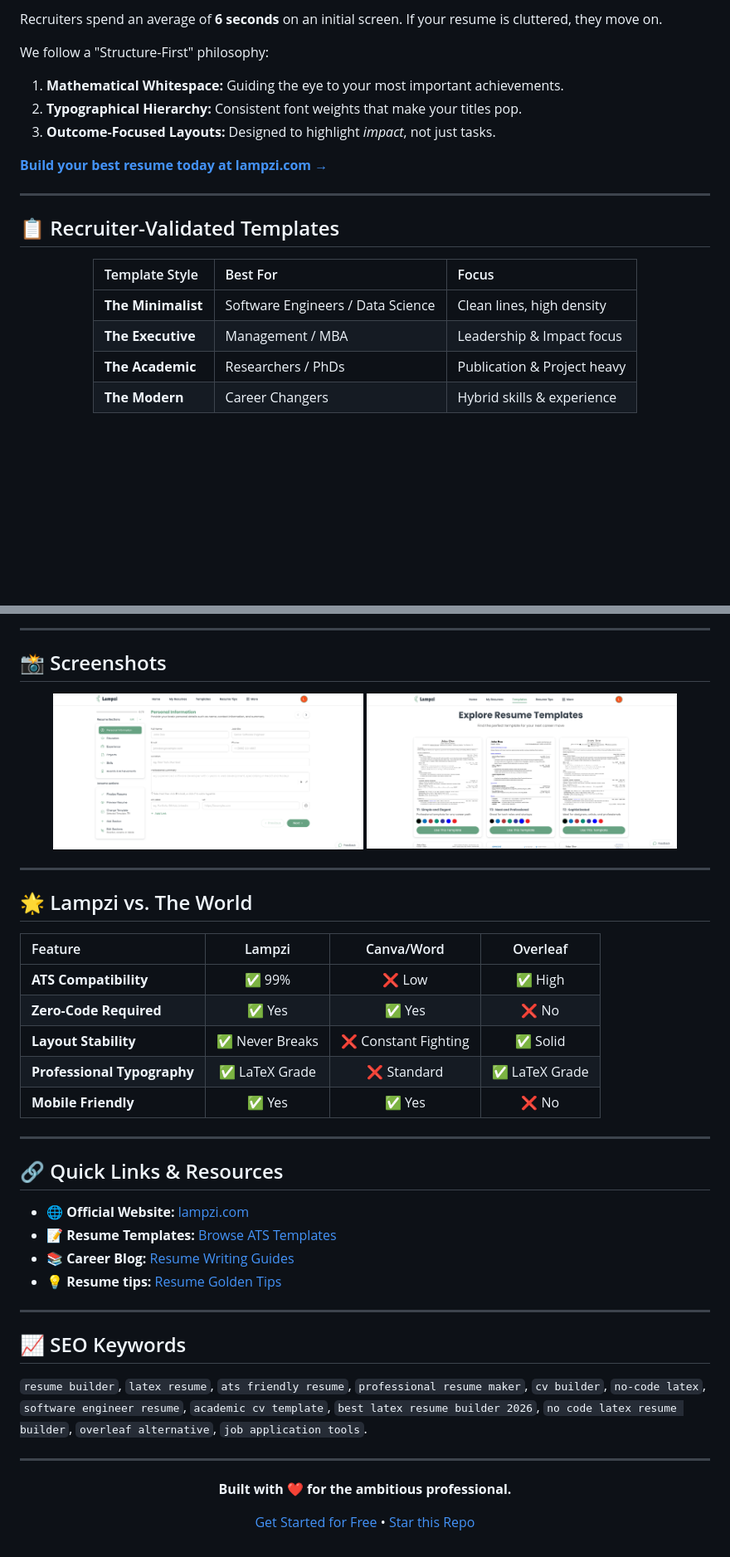
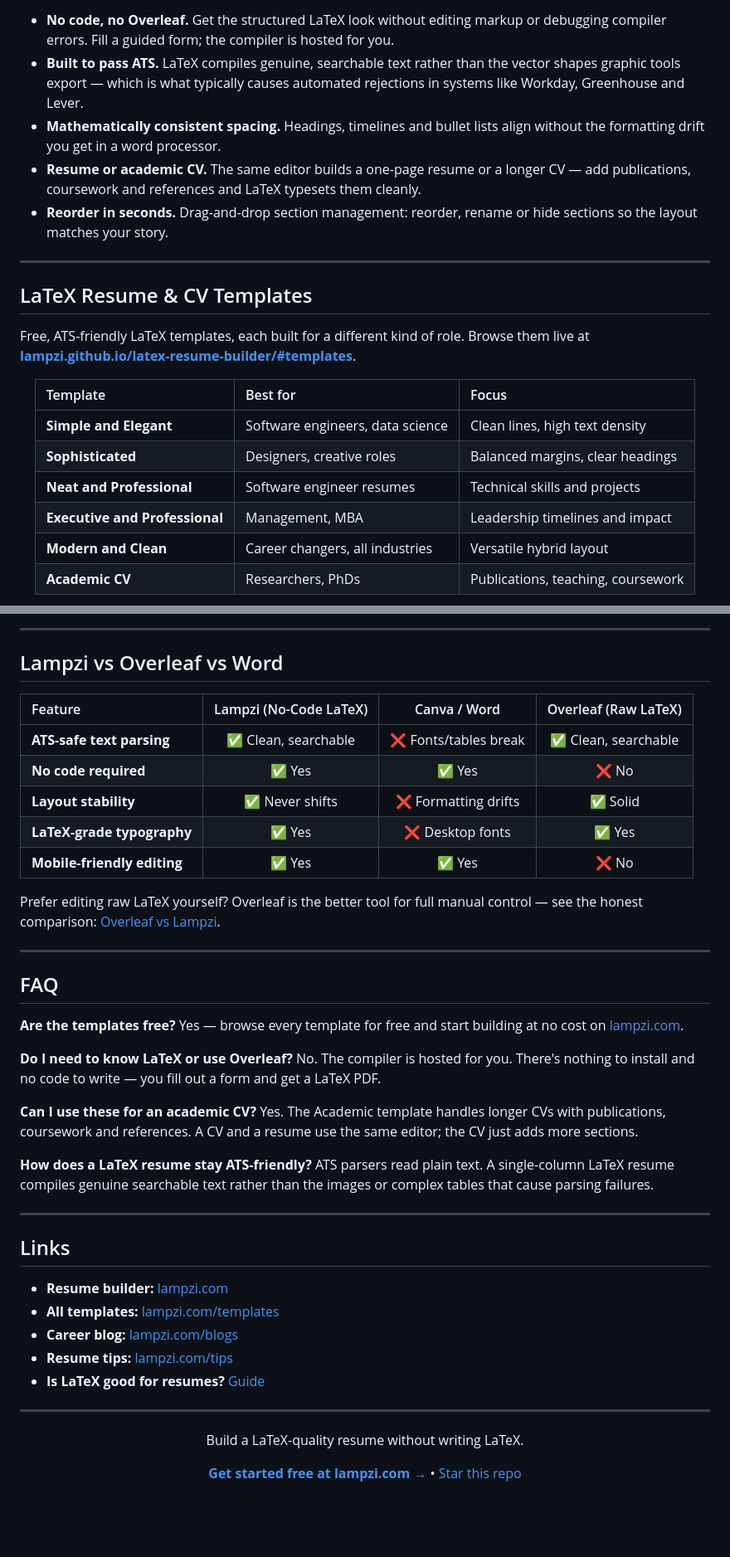
Before and after one commit to lampzi/latex-resume-builder, a Markdown page: README.md, 2 parts joined by grey strips. Shown at 83% size. Rendered like a GitHub page; blank space fills up the shorter version.

```diff
--- a/README.md
+++ b/README.md
@@ -55,23 +45,24 @@ The only LaTeX-based editor that works seamlessly on your phone. Refine your bul
 
-Recruiters spend an average of **6 seconds** on an initial screen. If your resume is cluttered, they move on.
-
-We follow a "Structure-First" philosophy:
-1. **Mathematical Whitespace:** Guiding the eye to your most important achievements.
-2. **Typographical Hierarchy:** Consistent font weights that make your titles pop.
-3. **Outcome-Focused Layouts:** Designed to highlight *impact*, not just tasks.
-
-[**Build your best resume today at lampzi.com →**](https://lampzi.com)
+- **No code, no Overleaf.** Get the structured LaTeX look without editing markup or debugging compiler errors. Fill a guided form; the compiler is hosted for you.
+- **Built to pass ATS.** LaTeX compiles genuine, searchable text rather than the vector shapes graphic tools export — which is what typically causes automated rejections in systems like Workday, Greenhouse and Lever.
+- **Mathematically consistent spacing.** Headings, timelines and bullet lists align without the formatting drift you get in a word processor.
+- **Resume or academic CV.** The same editor builds a one-page resume or a longer CV — add publications, coursework and references and LaTeX typesets them cleanly.
+- **Reorder in seconds.** Drag-and-drop section management: reorder, rename or hide sections so the layout matches your story.
 
 ---
 
-## 📋 Recruiter-Validated Templates
+## LaTeX Resume & CV Templates
+
+Free, ATS-friendly LaTeX templates, each built for a different kind of role. Browse them live at **[lampzi.github.io/latex-resume-builder/#templates](https://lampzi.github.io/latex-resume-builder/#templates)**.
 
 <div align="center">
 
-| Template Style | Best For | Focus |
+| Template | Best for | Focus |
 |:--- |:--- |:--- |
-| **The Minimalist** | Software Engineers / Data Science | Clean lines, high density |
-| **The Executive** | Management / MBA | Leadership & Impact focus |
-| **The Academic** | Researchers / PhDs | Publication & Project heavy |
-| **The Modern** | Career Changers | Hybrid skills & experience |
+| **Simple and Elegant** | Software engineers, data science | Clean lines, high text density |
+| **Sophisticated** | Designers, creative roles | Balanced margins, clear headings |
+| **Neat and Professional** | Software engineer resumes | Technical skills and projects |
+| **Executive and Professional** | Management, MBA | Leadership timelines and impact |
+| **Modern and Clean** | Career changers, all industries | Versatile hybrid layout |
+| **Academic CV** | Researchers, PhDs | Publications, teaching, coursework |
 
@@ -79,45 +75,50 @@ We follow a "Structure-First" philosophy:
 
 ---
 
-## 📸 Screenshots
+## Lampzi vs Overleaf vs Word
 
-<div align="center">
-  <img src="./lampzi-resume-builder-form.png" width="45%" alt="Lampzi Editor Interface" />
-  <img src="./lampzi-template-selection.png" width="45%" alt="Lampzi Template Gallery" />
-</div>
+| Feature | Lampzi (No-Code LaTeX) | Canva / Word | Overleaf (Raw LaTeX) |
+| :--- | :---: | :---: | :---: |
+| **ATS-safe text parsing** | ✅ Clean, searchable | ❌ Fonts/tables break | ✅ Clean, searchable |
+| **No code required** | ✅ Yes | ✅ Yes | ❌ No |
+| **Layout stability** | ✅ Never shifts | ❌ Formatting drifts | ✅ Solid |
+| **LaTeX-grade typography** | ✅ Yes | ❌ Desktop fonts | ✅ Yes |
+| **Mobile-friendly editing** | ✅ Yes | ✅ Yes | ❌ No |
+
+Prefer editing raw LaTeX yourself? Overleaf is the better tool for full manual control — see the honest comparison: [Overleaf vs Lampzi](https://lampzi.com/blogs/overleaf-vs-lampzi).
 
 ---
 
-## 🌟 Lampzi vs. The World
+## FAQ
 
-| Feature | Lampzi | Canva/Word | Overleaf |
-| :--- | :---: | :---: | :---: |
-| **ATS Compatibility** | ✅ 99% | ❌ Low | ✅ High |
-| **Zero-Code Required** | ✅ Yes | ✅ Yes | ❌ No |
-| **Layout Stability** | ✅ Never Breaks | ❌ Constant Fighting | ✅ Solid |
-| **Professional Typography** | ✅ LaTeX Grade | ❌ Standard | ✅ LaTeX Grade |
-| **Mobile Friendly** | ✅ Yes | ✅ Yes | ❌ No |
+**Are the templates free?**
+Yes — browse every template for free and start building at no cost on [lampzi.com](https://lampzi.com).
+
+**Do I need to know LaTeX or use Overleaf?**
+No. The compiler is hosted for you. There's nothing to install and no code to write — you fill out a form and get a LaTeX PDF.
+
+**Can I use these for an academic CV?**
+Yes. The Academic template handles longer CVs with publications, coursework and references. A CV and a resume use the same editor; the CV just adds more sections.
+
+**How does a LaTeX resume stay ATS-friendly?**
+ATS parsers read plain text. A single-column LaTeX resume compiles genuine searchable text rather than the images or complex tables that cause parsing failures.
 
 ---
 
-## 🔗 Quick Links & Resources
+## Links
 
-- 🌐 **Official Website:** [lampzi.com](https://lampzi.com)
-- 📝 **Resume Templates:** [Browse ATS Templates](https://lampzi.com/templates)
-- 📚 **Career Blog:** [Resume Writing Guides](https://lampzi.com/blogs)
-- 💡 **Resume tips:** [Resume Golden Tips](https://lampzi.com/tips)
-
----
-
-## 📈 SEO Keywords
-`resume builder`, `latex resume`, `ats friendly resume`, `professional resume maker`, `cv builder`, `no-code latex`, `software engineer resume`, `academic cv template`, `best latex resume builder 2026`, `no code latex resume builder`, `overleaf alternative`, `job application tools`.
+- **Resume builder:** [lampzi.com](https://lampzi.com)
+- **All templates:** [lampzi.com/templates](https://lampzi.com/templates)
+- **Career blog:** [lampzi.com/blogs](https://lampzi.com/blogs)
+- **Resume tips:** [lampzi.com/tips](https://lampzi.com/tips)
+- **Is LaTeX good for resumes?** [Guide](https://lampzi.com/blogs/is-latex-good-for-resumes)
 
 ---
 
 <div align="center">
 
-**Built with ❤️ for the ambitious professional.**
+Build a LaTeX-quality resume without writing LaTeX.
 
-[Get Started for Free](https://lampzi.com/) • [Star this Repo](https://github.com/lampzi/latex-resume-builder)
+[**Get started free at lampzi.com →**](https://lampzi.com/) • [Star this repo](https://github.com/lampzi/latex-resume-builder)
 
 </div>
```
Also changed, not shown: other parts of README.md (+25 -30 lines).
